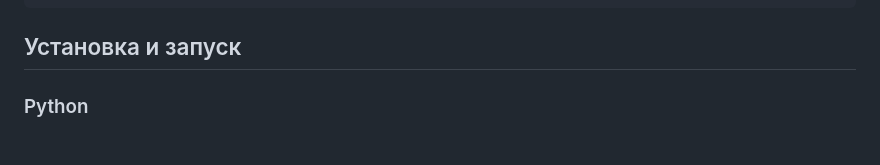
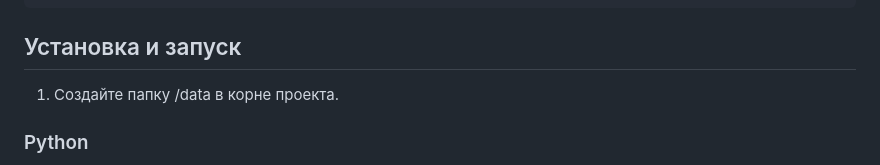
Before and after one commit to yaneivan/Yat, a Markdown page: README.md, the part around the change. Rendered like a GitHub page.

Commit message:
add launch instruction

````diff
--- a/README.md
+++ b/README.md
@@ -71,6 +71,8 @@ htr_tool/
 ```
 
 ## Установка и запуск
+
+1. Создайте папку /data в корне проекта.
 
 ### Python
 
````
